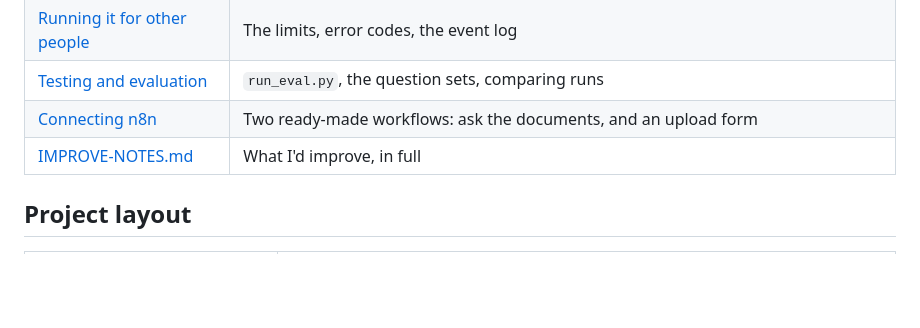
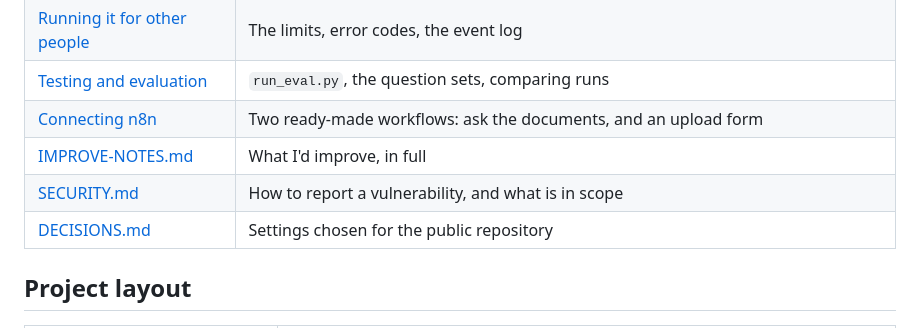
Before and after one commit to Nbhaskell/rag-project, a Markdown page: README.md, the part around the change. GitHub-like rendering; blank space fills up the shorter version.

Commit message:
Add a security policy, and record the settings of the public repository

```diff
--- a/README.md
+++ b/README.md
@@ -283,6 +283,8 @@ data refresh.
 | [Testing and evaluation](guides/evaluation.md) | `run_eval.py`, the question sets, comparing runs |
 | [Connecting n8n](n8n/README.md) | Two ready-made workflows: ask the documents, and an upload form |
 | [IMPROVE-NOTES.md](IMPROVE-NOTES.md) | What I'd improve, in full |
+| [SECURITY.md](SECURITY.md) | How to report a vulnerability, and what is in scope |
+| [DECISIONS.md](DECISIONS.md) | Settings chosen for the public repository |
 
 ## Project layout
 
```
Also changed, not shown: DECISIONS.md (added, +13 -0 lines), SECURITY.md (added, +21 -0 lines).
